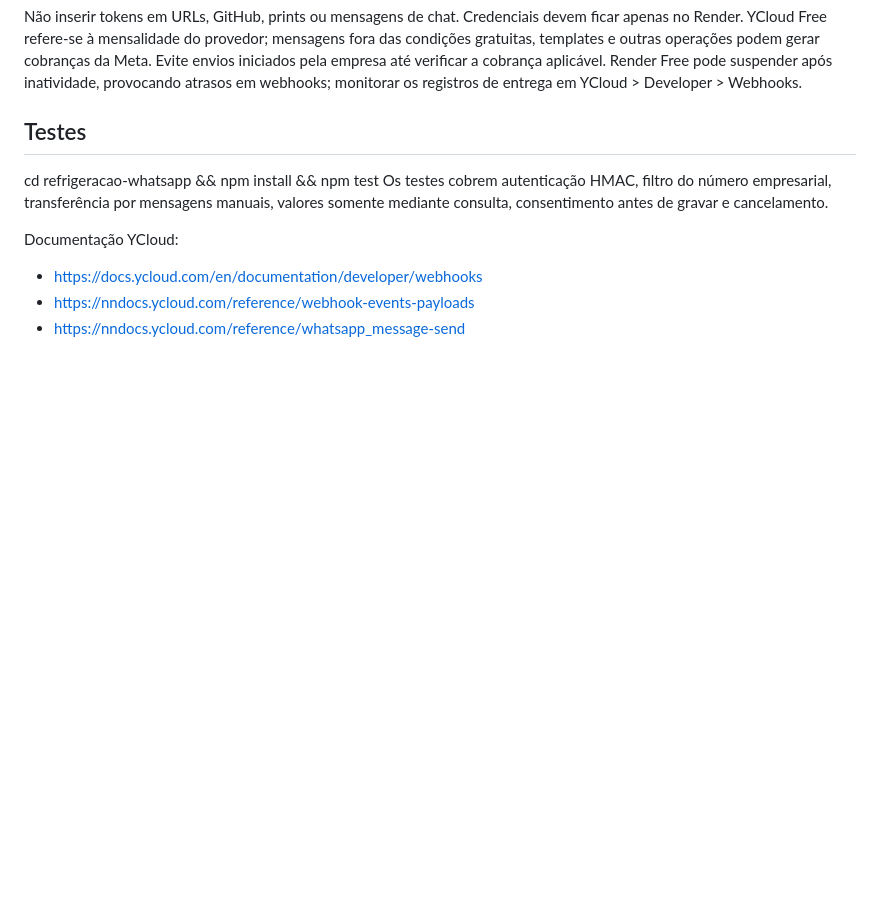
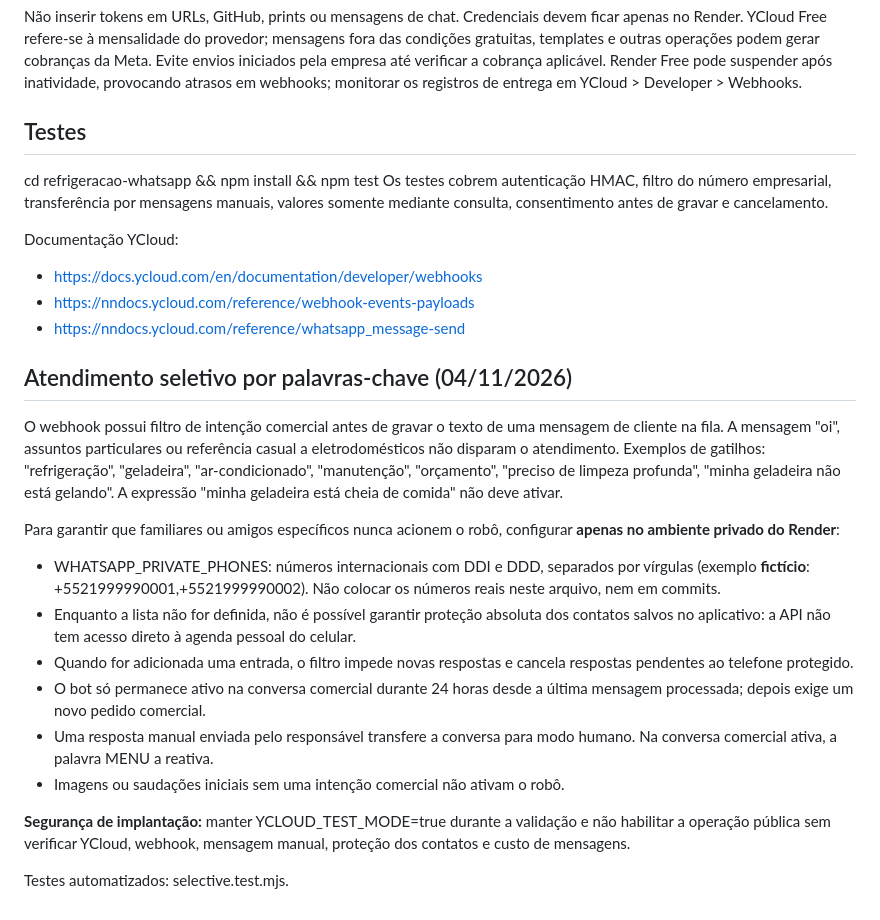
Before and after one commit to leoadminr2-dev/Gestao-de-valores, a Markdown page: refrigeracao-whatsapp/README.md, the part around the change. Drawn GitHub-style; blank space fills up the shorter version.

Commit message:
docs(whatsapp): política de ativação seletiva, privacidade e teste controlado

```diff
--- a/refrigeracao-whatsapp/README.md
+++ b/refrigeracao-whatsapp/README.md
@@ -58,3 +58,20 @@ Documentação YCloud:
 - https://docs.ycloud.com/en/documentation/developer/webhooks
 - https://nndocs.ycloud.com/reference/webhook-events-payloads
 - https://nndocs.ycloud.com/reference/whatsapp_message-send
+
+
+## Atendimento seletivo por palavras-chave (04/11/2026)
+O webhook possui filtro de intenção comercial antes de gravar o texto de uma mensagem de cliente na fila. A mensagem "oi", assuntos particulares ou referência casual a eletrodomésticos não disparam o atendimento. Exemplos de gatilhos: "refrigeração", "geladeira", "ar-condicionado", "manutenção", "orçamento", "preciso de limpeza profunda", "minha geladeira não está gelando". A expressão "minha geladeira está cheia de comida" não deve ativar.
+
+Para garantir que familiares ou amigos específicos nunca acionem o robô, configurar **apenas no ambiente privado do Render**:
+
+- WHATSAPP_PRIVATE_PHONES: números internacionais com DDI e DDD, separados por vírgulas (exemplo **fictício**: +5521999990001,+5521999990002). Não colocar os números reais neste arquivo, nem em commits.
+- Enquanto a lista não for definida, não é possível garantir proteção absoluta dos contatos salvos no aplicativo: a API não tem acesso direto à agenda pessoal do celular.
+- Quando for adicionada uma entrada, o filtro impede novas respostas e cancela respostas pendentes ao telefone protegido.
+- O bot só permanece ativo na conversa comercial durante 24 horas desde a última mensagem processada; depois exige um novo pedido comercial.
+- Uma resposta manual enviada pelo responsável transfere a conversa para modo humano. Na conversa comercial ativa, a palavra MENU a reativa.
+- Imagens ou saudações iniciais sem uma intenção comercial não ativam o robô.
+
+**Segurança de implantação:** manter YCLOUD_TEST_MODE=true durante a validação e não habilitar a operação pública sem verificar YCloud, webhook, mensagem manual, proteção dos contatos e custo de mensagens.
+
+Testes automatizados: selective.test.mjs.
```
